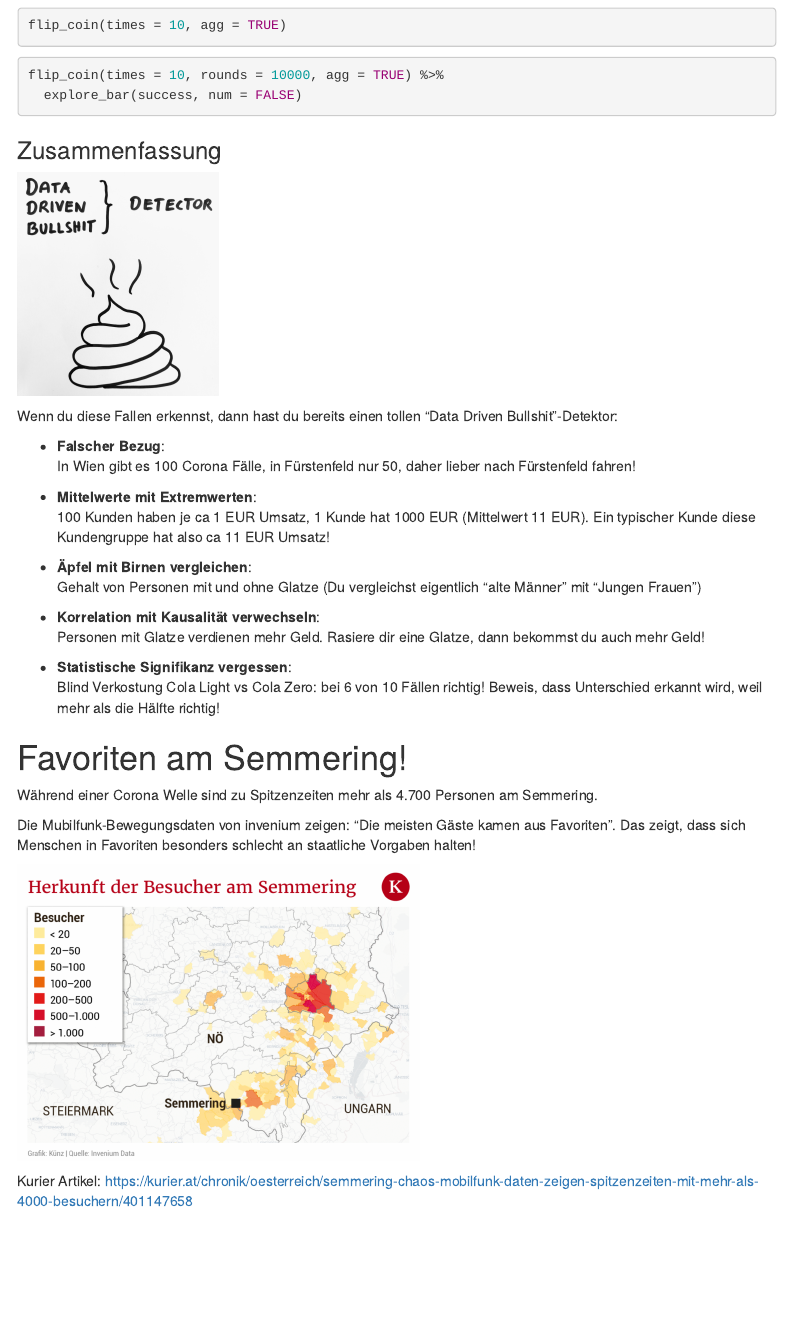
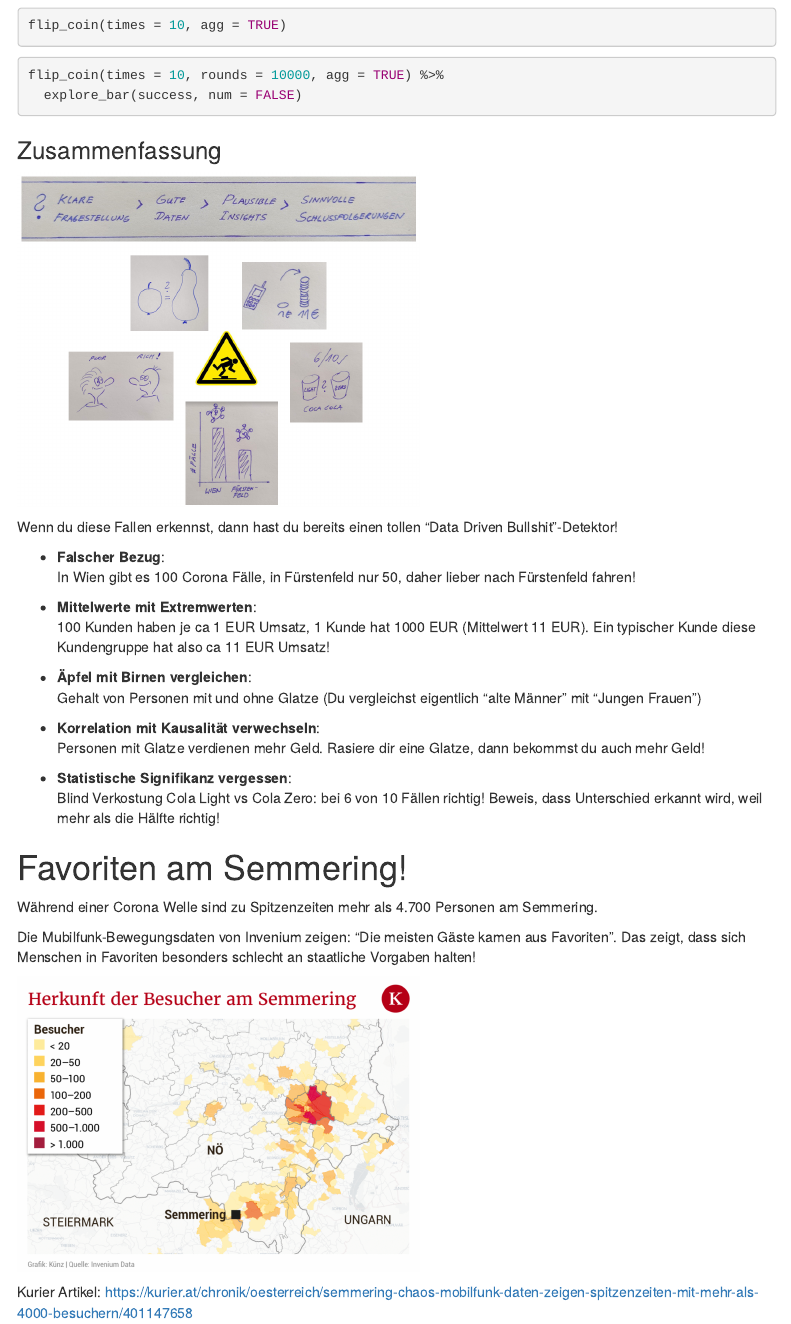
Before and after one commit to rolkra/classroom, an R Markdown document (datenschatz-2.Rmd): the page in a window 1100 px wide, from 3100 px down. Rendered offline with R 4.5, knitr and Pandoc, with nearby package versions; the code chunks are not run, so their results and figures are left out; menus at the side of the page are left out.

Commit message:
Data Driven Bullshit - examples

```diff
--- a/datenschatz-2.Rmd
+++ b/datenschatz-2.Rmd
@@ -143,9 +143,9 @@ flip_coin(times = 10, rounds = 10000, agg = TRUE) %>%
 
 ### Zusammenfassung
 
-![](images/DD-bullshit-detektor.jpg){width="200"}
+![](images/DDB-examples.png){width="400"}
 
-Wenn du diese Fallen erkennst, dann hast du bereits einen tollen "Data Driven Bullshit"-Detektor:
+Wenn du diese Fallen erkennst, dann hast du bereits einen tollen "Data Driven Bullshit"-Detektor!
 
 -   **Falscher Bezug**:\
     In Wien gibt es 100 Corona Fälle, in Fürstenfeld nur 50, daher lieber nach Fürstenfeld fahren!
@@ -166,7 +166,7 @@ Wenn du diese Fallen erkennst, dann hast du bereits einen tollen "Data Driven Bu
 
 Während einer Corona Welle sind zu Spitzenzeiten mehr als 4.700 Personen am Semmering.
 
-Die Mubilfunk-Bewegungsdaten von invenium zeigen: "Die meisten Gäste kamen aus Favoriten". Das zeigt, dass sich Menschen in Favoriten besonders schlecht an staatliche Vorgaben halten!
+Die Mubilfunk-Bewegungsdaten von Invenium zeigen: "Die meisten Gäste kamen aus Favoriten". Das zeigt, dass sich Menschen in Favoriten besonders schlecht an staatliche Vorgaben halten!
 
 ![](images/semmering-invenium.png){width="400"}
 
```
